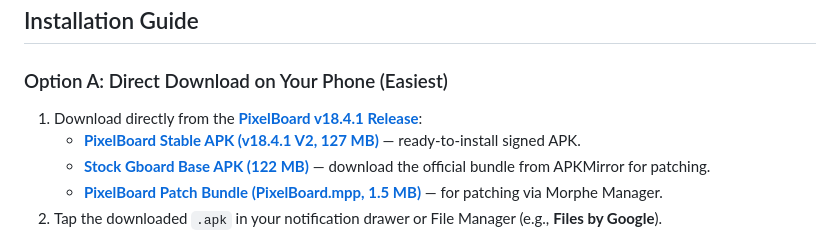
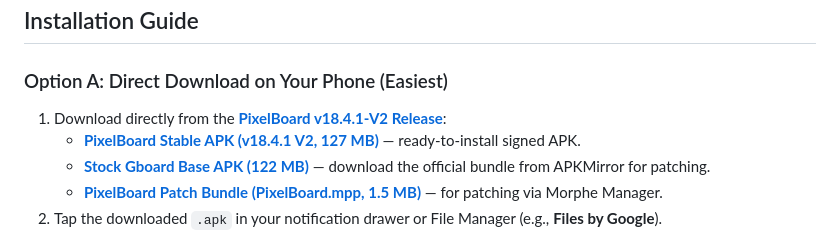
Before and after one commit to smartworldarafath/Gboard_Pro, a Markdown page: README.md, the part around one of its changes. Drawn GitHub-style.

Commit message:
fix: update release download URLs and tag links to v18.4.1-Stable-V2

```diff
--- a/README.md
+++ b/README.md
@@ -162,8 +162,8 @@ PixelBoard features a clean, minimal preference screen modeled directly after th
 ## Installation Guide
 
 ### Option A: Direct Download on Your Phone (Easiest)
-1. Download directly from the [**PixelBoard v18.4.1 Release**](https://github.com/Akshayykadam/PixelBoard/releases/tag/v18.4.1-Stable):
-   - [**PixelBoard Stable APK (v18.4.1 V2, 127 MB)**](https://github.com/Akshayykadam/PixelBoard/releases/download/v18.4.1-Stable/PixelBoard-18.4.1-V2.apk) — ready-to-install signed APK.
+1. Download directly from the [**PixelBoard v18.4.1-V2 Release**](https://github.com/Akshayykadam/PixelBoard/releases/tag/v18.4.1-Stable-V2):
+   - [**PixelBoard Stable APK (v18.4.1 V2, 127 MB)**](https://github.com/Akshayykadam/PixelBoard/releases/download/v18.4.1-Stable-V2/PixelBoard-18.4.1-V2.apk) — ready-to-install signed APK.
    - [**Stock Gboard Base APK (122 MB)**](https://www.apkmirror.com/apk/google-inc/gboard/gboard-the-google-keyboard-18-4-1-985164140-release/) — download the official bundle from APKMirror for patching.
    - [**PixelBoard Patch Bundle (PixelBoard.mpp, 1.5 MB)**](https://github.com/Akshayykadam/PixelBoard/raw/main/patches/PixelBoard.mpp) — for patching via Morphe Manager.
 2. Tap the downloaded `.apk` in your notification drawer or File Manager (e.g., **Files by Google**).
```
Also changed, not shown: other parts of README.md (+1 -1 lines), pixelboard-patches/README.md (+2 -2 lines).
